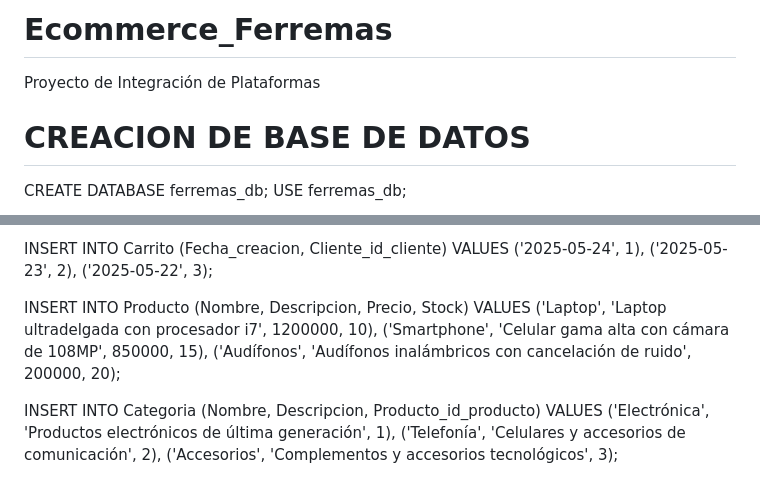
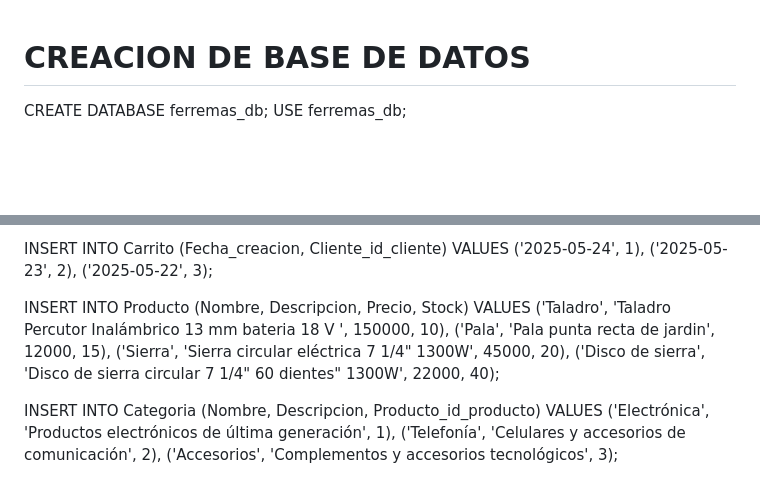
Before and after one commit to juliomena/Ecommerce_Ferremas, a Markdown page: README.md, 2 parts joined by grey strips. Drawn GitHub-style; blank space fills up the shorter version.

```diff
--- a/README.md
+++ b/README.md
@@ -1,6 +1,3 @@
-# Ecommerce_Ferremas
-Proyecto de Integración de Plataformas
-
 # CREACION DE BASE DE DATOS
 CREATE DATABASE ferremas_db;
 USE ferremas_db;
@@ -78,9 +75,10 @@ INSERT INTO Carrito (Fecha_creacion, Cliente_id_cliente) VALUES
 ('2025-05-22', 3);
 
 INSERT INTO Producto (Nombre, Descripcion, Precio, Stock) VALUES
-('Laptop', 'Laptop ultradelgada con procesador i7', 1200000, 10),
-('Smartphone', 'Celular gama alta con cámara de 108MP', 850000, 15),
-('Audífonos', 'Audífonos inalámbricos con cancelación de ruido', 200000, 20);
+('Taladro', 'Taladro Percutor Inalámbrico 13 mm bateria 18 V ', 150000, 10),
+('Pala', 'Pala punta recta de jardin', 12000, 15),
+('Sierra', 'Sierra circular eléctrica 7 1/4" 1300W', 45000, 20),
+('Disco de sierra', 'Disco de sierra circular 7 1/4" 60 dientes" 1300W', 22000, 40);
 
 INSERT INTO Categoria (Nombre, Descripcion, Producto_id_producto) VALUES
 ('Electrónica', 'Productos electrónicos de última generación', 1),
```
